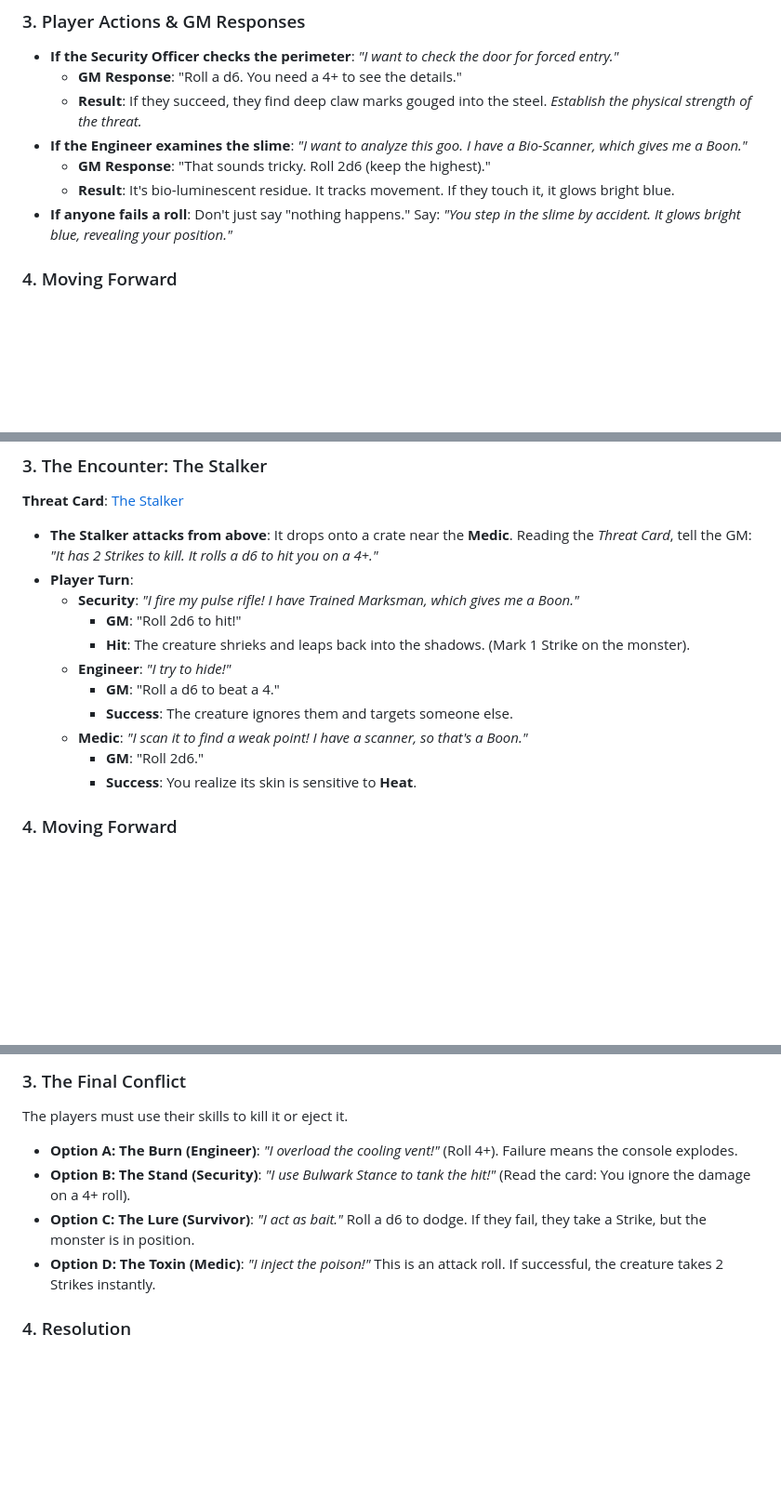
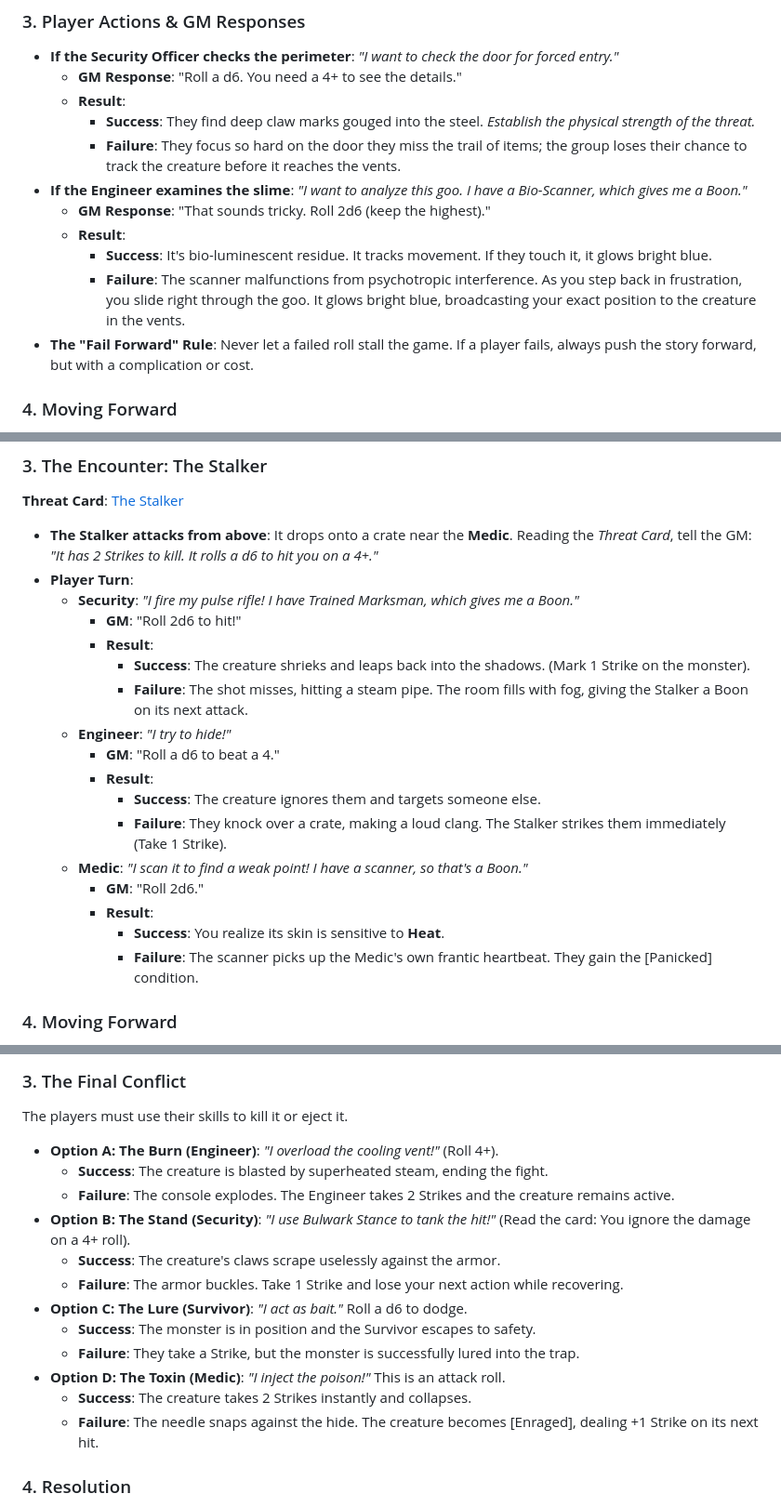
Before and after one commit to auggernaut/echoes-content, a Markdown page: SciFi v5/Story Guide - Beginner - The Stalker's Shadow.md, 3 parts joined by grey strips. Shown at 93% size. Drawn GitHub-style; blank space fills up the shorter version.

Commit message:
improve story guide

```diff
--- a/SciFi v5/Story Guide - Beginner - The Stalker's Shadow.md
+++ b/SciFi v5/Story Guide - Beginner - The Stalker's Shadow.md
@@ -52,11 +52,15 @@ The players are safe here, but they need to realize they are being hunted. This
 ### 3. Player Actions & GM Responses
 - **If the Security Officer checks the perimeter**: *"I want to check the door for forced entry."*
     *   **GM Response**: "Roll a d6. You need a 4+ to see the details."
-    *   **Result**: If they succeed, they find deep claw marks gouged into the steel. *Establish the physical strength of the threat.*
+    *   **Result**:
+        *   **Success**: They find deep claw marks gouged into the steel. *Establish the physical strength of the threat.*
+        *   **Failure**: They focus so hard on the door they miss the trail of items; the group loses their chance to track the creature before it reaches the vents.
 - **If the Engineer examines the slime**: *"I want to analyze this goo. I have a Bio-Scanner, which gives me a Boon."*
     *   **GM Response**: "That sounds tricky. Roll 2d6 (keep the highest)."
-    *   **Result**: It's bio-luminescent residue. It tracks movement. If they touch it, it glows bright blue.
-- **If anyone fails a roll**: Don't just say "nothing happens." Say: *"You step in the slime by accident. It glows bright blue, revealing your position."*
+    *   **Result**:
+        *   **Success**: It's bio-luminescent residue. It tracks movement. If they touch it, it glows bright blue.
+        *   **Failure**: The scanner malfunctions from psychotropic interference. As you step back in frustration, you slide right through the goo. It glows bright blue, broadcasting your exact position to the creature in the vents.
+- **The "Fail Forward" Rule**: Never let a failed roll stall the game. If a player fails, always push the story forward, but with a complication or cost.
 
 ### 4. Moving Forward
 **Specialist Aris** drops from a ceiling vent (scaring them). She ignores the slime and points her rifle down the dark corridor. *"It's heading to the Cargo Hold. It likes the cold. If we don't seal it in, it'll start breeding."*
@@ -104,13 +108,19 @@ The creature is stalking them. This scene teaches **Stealth** and **Action Econo
 - **Player Turn**:
     - **Security**: *"I fire my pulse rifle! I have Trained Marksman, which gives me a Boon."*
         *   **GM**: "Roll 2d6 to hit!"
-        *   **Hit**: The creature shrieks and leaps back into the shadows. (Mark 1 Strike on the monster).
+        *   **Result**:
+            *   **Success**: The creature shrieks and leaps back into the shadows. (Mark 1 Strike on the monster).
+            *   **Failure**: The shot misses, hitting a steam pipe. The room fills with fog, giving the Stalker a Boon on its next attack.
     - **Engineer**: *"I try to hide!"*
         *   **GM**: "Roll a d6 to beat a 4."
-        *   **Success**: The creature ignores them and targets someone else.
+        *   **Result**:
+            *   **Success**: The creature ignores them and targets someone else.
+            *   **Failure**: They knock over a crate, making a loud clang. The Stalker strikes them immediately (Take 1 Strike).
     - **Medic**: *"I scan it to find a weak point! I have a scanner, so that's a Boon."*
         *   **GM**: "Roll 2d6."
-        *   **Success**: You realize its skin is sensitive to **Heat**.
+        *   **Result**:
+            *   **Success**: You realize its skin is sensitive to **Heat**.
+            *   **Failure**: The scanner picks up the Medic's own frantic heartbeat. They gain the [Panicked] condition.
 
 ### 4. Moving Forward
 Aris shouts: *"We can't kill it in the dark! Inspect the container cranes! Drive it toward the Reactor Core!"* The players must make a fighting retreat, holding off the creature while moving to the exit.
@@ -129,10 +139,18 @@ This is the final Boss Fight. The environment is the weapon.
 
 ### 3. The Final Conflict
 The players must use their skills to kill it or eject it.
-- **Option A: The Burn (Engineer)**: *"I overload the cooling vent!"* (Roll 4+). Failure means the console explodes.
+- **Option A: The Burn (Engineer)**: *"I overload the cooling vent!"* (Roll 4+).
+    *   **Success**: The creature is blasted by superheated steam, ending the fight.
+    *   **Failure**: The console explodes. The Engineer takes 2 Strikes and the creature remains active.
 - **Option B: The Stand (Security)**: *"I use Bulwark Stance to tank the hit!"* (Read the card: You ignore the damage on a 4+ roll).
-- **Option C: The Lure (Survivor)**: *"I act as bait."* Roll a d6 to dodge. If they fail, they take a Strike, but the monster is in position.
-- **Option D: The Toxin (Medic)**: *"I inject the poison!"* This is an attack roll. If successful, the creature takes 2 Strikes instantly.
+    *   **Success**: The creature's claws scrape uselessly against the armor.
+    *   **Failure**: The armor buckles. Take 1 Strike and lose your next action while recovering.
+- **Option C: The Lure (Survivor)**: *"I act as bait."* Roll a d6 to dodge.
+    *   **Success**: The monster is in position and the Survivor escapes to safety.
+    *   **Failure**: They take a Strike, but the monster is successfully lured into the trap.
+- **Option D: The Toxin (Medic)**: *"I inject the poison!"* This is an attack roll.
+    *   **Success**: The creature takes 2 Strikes instantly and collapses.
+    *   **Failure**: The needle snaps against the hide. The creature becomes [Enraged], dealing +1 Strike on its next hit.
 
 ### 4. Resolution
 - **Success**: The creature dies in a screeching finale (burned, shot, or frozen).
```
Also changed, not shown: other parts of SciFi v5/Story Guide - Beginner - The Stalker's Shadow.md (+1 -1 lines), SciFi v5/Adventure_Deck_Spaceship/Locations.md (+18 -0 lines).
